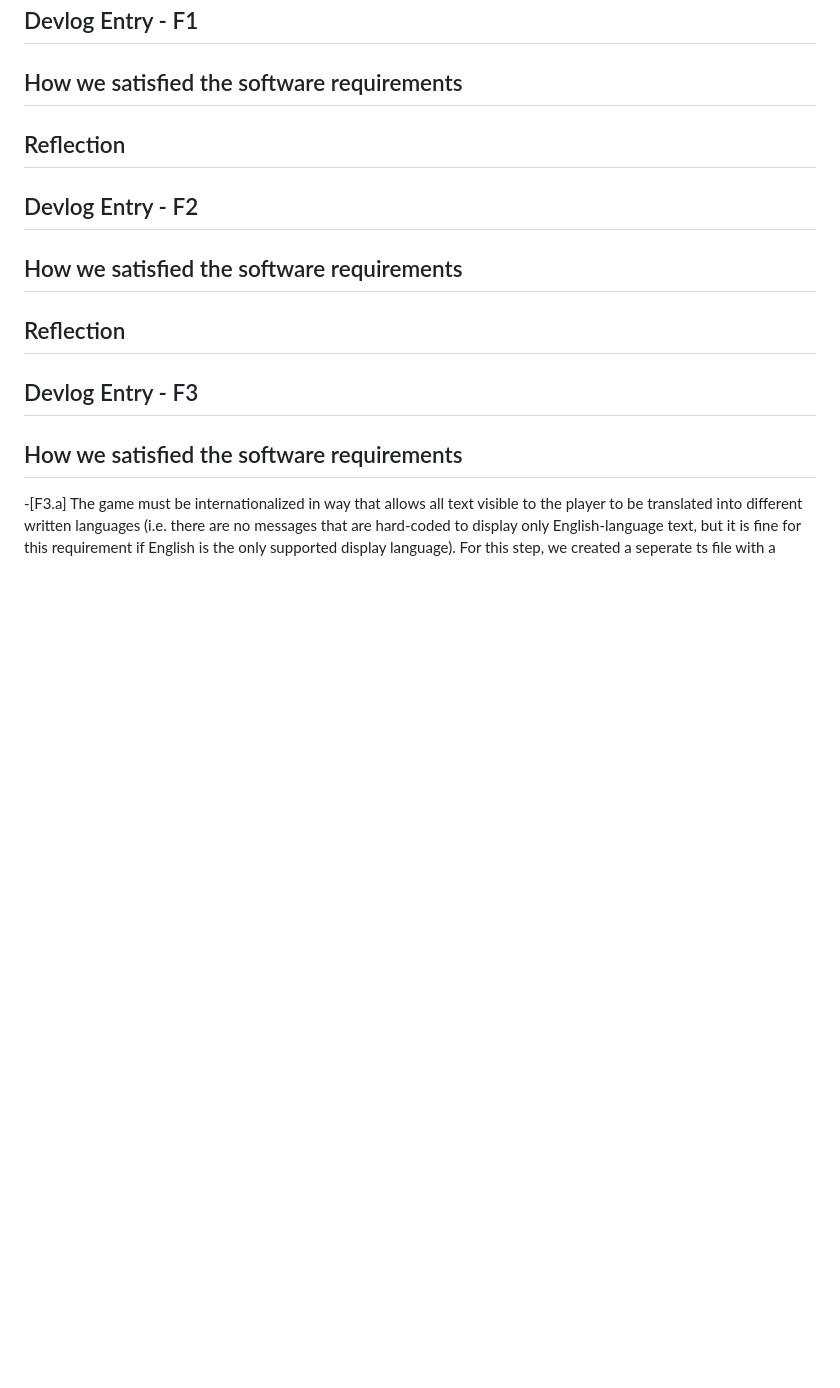
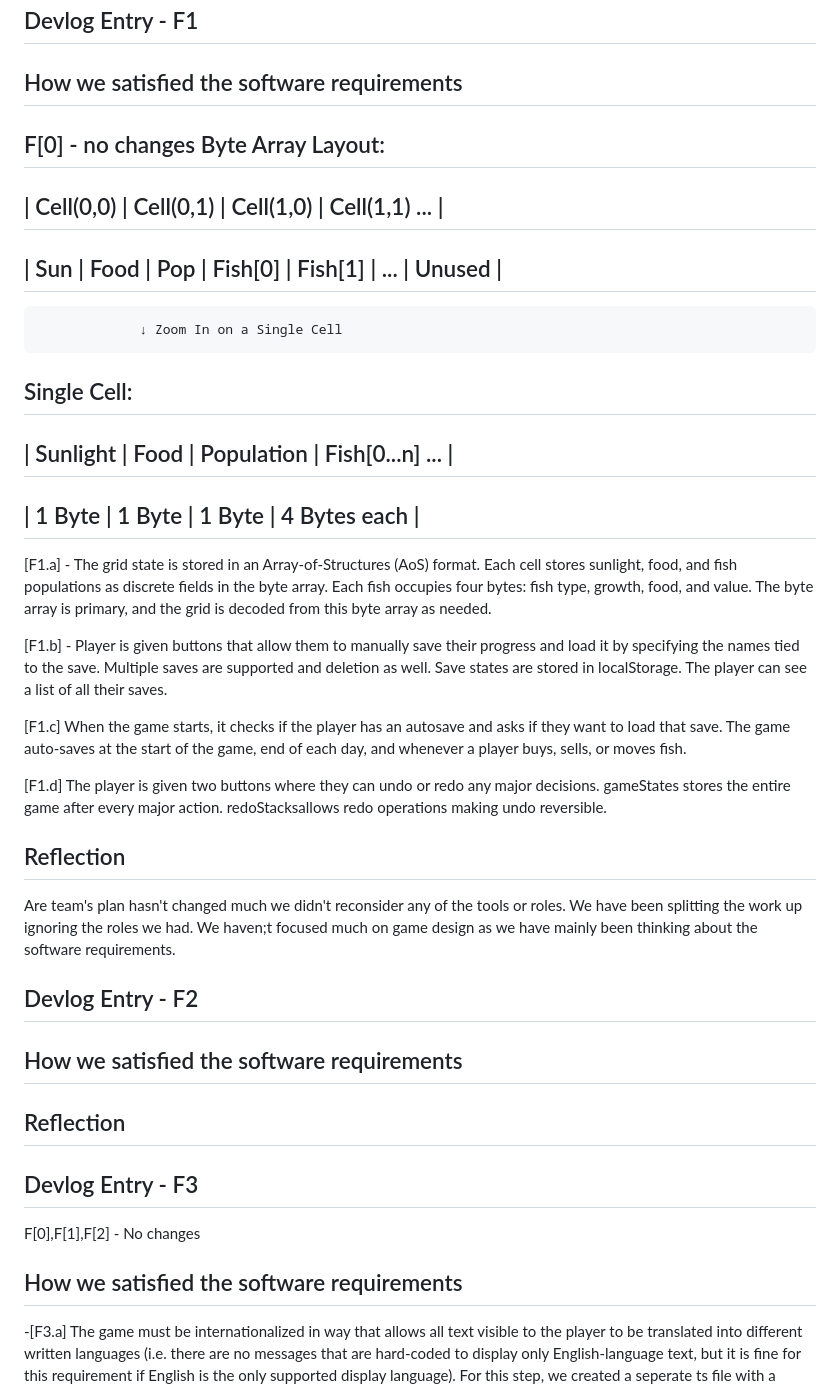
Before and after one commit to EPaz0/CMPM-121-Final, a Markdown page: README.md, the part around the change. Rendered like a GitHub page; blank space fills up the shorter version.

Commit message:
Update README.md to re add f1

```diff
--- a/README.md
+++ b/README.md
@@ -38,9 +38,31 @@ For our game, Raul ended up being more the Design lead for this phase, as he cam
 
 ## Devlog Entry - F1
 ## How we satisfied the software requirements
+F[0] - no changes
+Byte Array Layout:
+-----------------------------------------------------
+| Cell(0,0) | Cell(0,1) | Cell(1,0) | Cell(1,1) ... |
+-----------------------------------------------------
+| Sun | Food | Pop | Fish[0] | Fish[1] | ... | Unused |
+-----------------------------------------------------
+                 ↓ Zoom In on a Single Cell
+Single Cell:
+-------------------------------------------------
+| Sunlight | Food | Population | Fish[0...n] ... |
+-------------------------------------------------
+|  1 Byte  | 1 Byte |   1 Byte   |  4 Bytes each  |
+-------------------------------------------------
+
+[F1.a] - The grid state is stored in an Array-of-Structures (AoS) format. Each cell stores sunlight, food, and fish populations as discrete fields in the byte array. Each fish occupies four bytes: fish type, growth, food, and value. The byte array is primary, and the grid is decoded from this byte array as needed.
+
+[F1.b] - Player is given buttons that allow them to manually save their progress and load it by specifying the names tied to the save. Multiple saves are supported and deletion as well. Save states are stored in localStorage. The player can see a list of all their saves.
+
+[F1.c] When the game starts, it checks if the player has an autosave and asks if they want to load that save. The game auto-saves  at the start of the game, end of each day, and whenever a player buys, sells, or moves fish.
+
+[F1.d] The player is given two buttons where they can  undo or redo any major decisions. gameStates stores the entire game after every major action. redoStacksallows redo operations making undo reversible.
 
 ## Reflection
-
+Are team's plan hasn't changed much we didn't reconsider any of the tools or roles. We have been splitting the work up ignoring the roles we had. We haven;t focused much on game design as we have mainly been thinking about the software requirements.
 
 
 ## Devlog Entry - F2
@@ -49,6 +71,8 @@ For our game, Raul ended up being more the Design lead for this phase, as he cam
 ## Reflection
 
 ## Devlog Entry - F3
+F[0],F[1],F[2] - No changes
+
 ## How we satisfied the software requirements
 -[F3.a] The game must be internationalized in way that allows all text visible to the player to be translated into different written languages (i.e. there are no messages that are hard-coded to display only English-language text, but it is fine for this requirement if English is the only supported display language).
 For this step, we created a seperate ts file with a Record that used a key word and returned a string. We then made a helper file, which had a getText function, that would use the translation file and return the apporiate string via text.replace. In our ui-manager, we changed the instances where we just outputted text and instead used the getText function to get the text.
```
